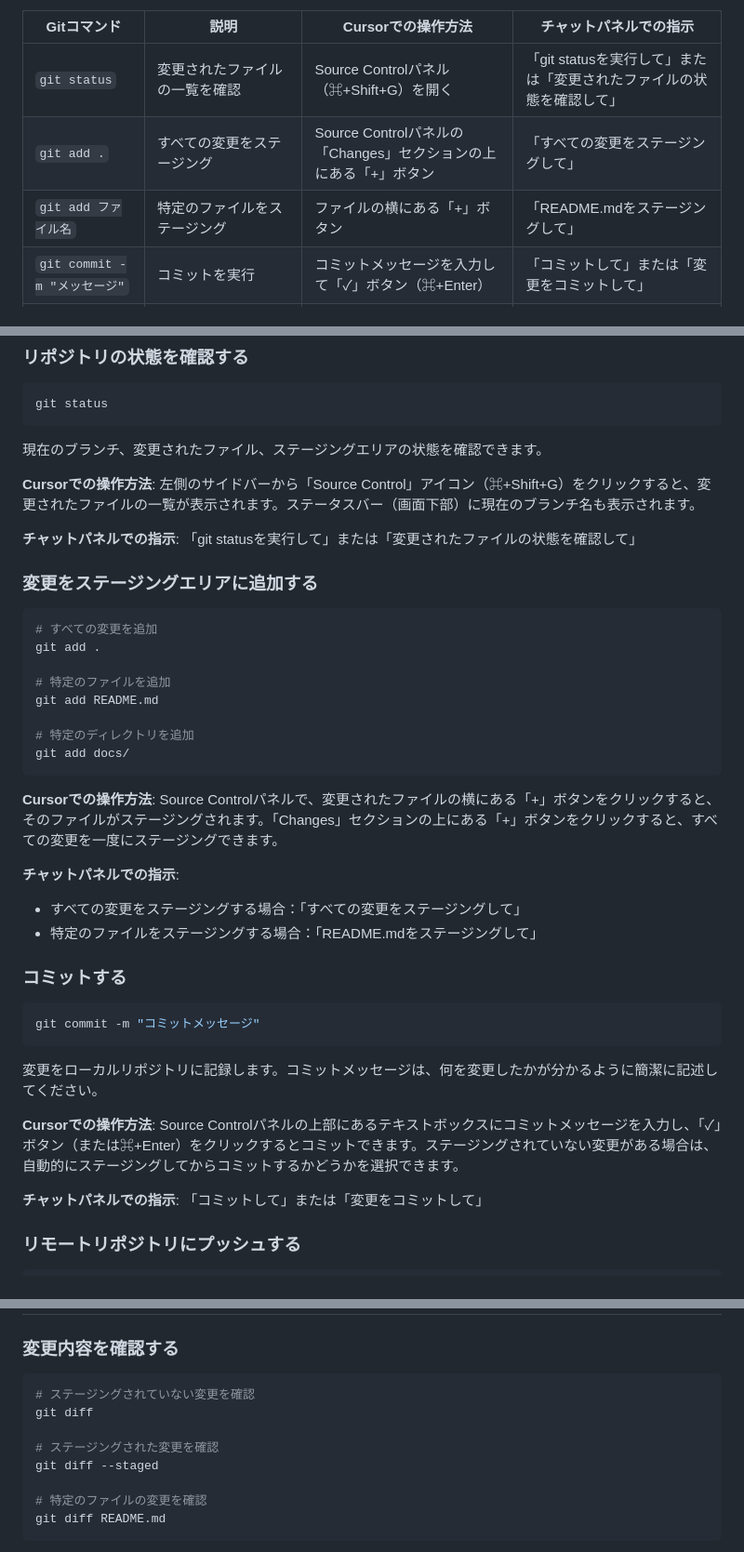
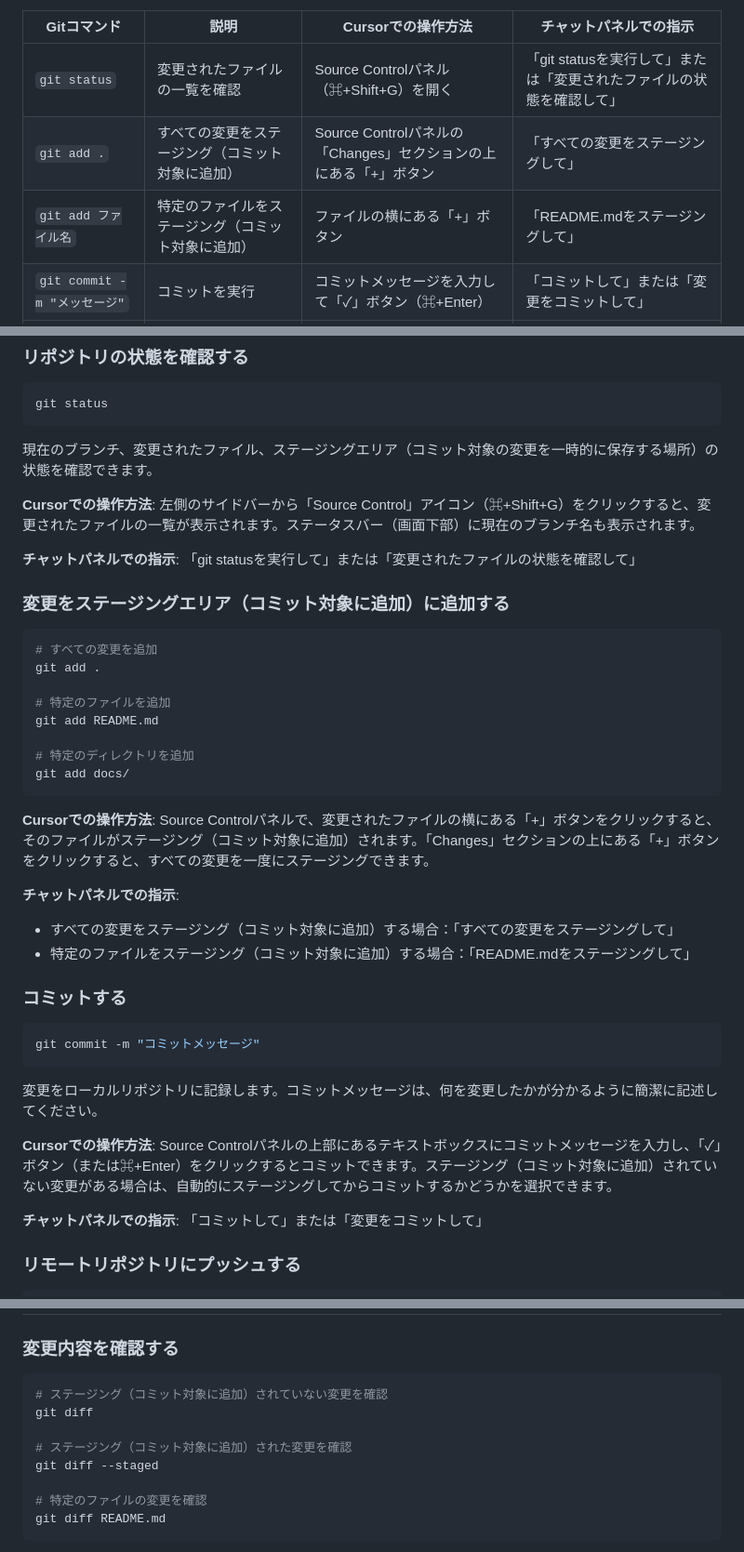
Before and after one commit to KazuhiroYamada2/SDD, a Markdown page: docs/git-commands.md, 3 parts joined by grey strips. Shown: that part at 93% size. GitHub-like rendering.

Commit message:
ステージングという言葉にわかりやすい説明を追加（コミット対象に追加）

````diff
--- a/docs/git-commands.md
+++ b/docs/git-commands.md
@@ -9,8 +9,8 @@
 | Gitコマンド | 説明 | Cursorでの操作方法 | チャットパネルでの指示 |
 |------------|------|-------------------|---------------------|
 | `git status` | 変更されたファイルの一覧を確認 | Source Controlパネル（⌘+Shift+G）を開く | 「git statusを実行して」または「変更されたファイルの状態を確認して」 |
-| `git add .` | すべての変更をステージング | Source Controlパネルの「Changes」セクションの上にある「+」ボタン | 「すべての変更をステージングして」 |
-| `git add ファイル名` | 特定のファイルをステージング | ファイルの横にある「+」ボタン | 「README.mdをステージングして」 |
+| `git add .` | すべての変更をステージング（コミット対象に追加） | Source Controlパネルの「Changes」セクションの上にある「+」ボタン | 「すべての変更をステージングして」 |
+| `git add ファイル名` | 特定のファイルをステージング（コミット対象に追加） | ファイルの横にある「+」ボタン | 「README.mdをステージングして」 |
 | `git commit -m "メッセージ"` | コミットを実行 | コミットメッセージを入力して「✓」ボタン（⌘+Enter） | 「コミットして」または「変更をコミットして」 |
 | `git push` | リモートリポジトリにプッシュ | 「...」メニューから「Push」を選択、または「Sync Changes」ボタン（上向き矢印） | 「プッシュして」 |
 | `git pull` | リモートリポジトリから最新の変更を取得 | 「...」メニューから「Pull」を選択、またはステータスバーの同期アイコン | 「最新の変更を取得して」または「プルして」 |
@@ -45,13 +45,13 @@
 git status
 ```
 
-現在のブランチ、変更されたファイル、ステージングエリアの状態を確認できます。
+現在のブランチ、変更されたファイル、ステージングエリア（コミット対象の変更を一時的に保存する場所）の状態を確認できます。
 
 **Cursorでの操作方法**: 左側のサイドバーから「Source Control」アイコン（⌘+Shift+G）をクリックすると、変更されたファイルの一覧が表示されます。ステータスバー（画面下部）に現在のブランチ名も表示されます。
 
 **チャットパネルでの指示**: 「git statusを実行して」または「変更されたファイルの状態を確認して」
 
-### 変更をステージングエリアに追加する
+### 変更をステージングエリア（コミット対象に追加）に追加する
 
 ```bash
 # すべての変更を追加
@@ -64,11 +64,11 @@ git add README.md
 git add docs/
 ```
 
-**Cursorでの操作方法**: Source Controlパネルで、変更されたファイルの横にある「+」ボタンをクリックすると、そのファイルがステージングされます。「Changes」セクションの上にある「+」ボタンをクリックすると、すべての変更を一度にステージングできます。
+**Cursorでの操作方法**: Source Controlパネルで、変更されたファイルの横にある「+」ボタンをクリックすると、そのファイルがステージング（コミット対象に追加）されます。「Changes」セクションの上にある「+」ボタンをクリックすると、すべての変更を一度にステージングできます。
 
 **チャットパネルでの指示**:
-- すべての変更をステージングする場合：「すべての変更をステージングして」
-- 特定のファイルをステージングする場合：「README.mdをステージングして」
+- すべての変更をステージング（コミット対象に追加）する場合：「すべての変更をステージングして」
+- 特定のファイルをステージング（コミット対象に追加）する場合：「README.mdをステージングして」
 
 ### コミットする
 
@@ -78,7 +78,7 @@ git commit -m "コミットメッセージ"
 
 変更をローカルリポジトリに記録します。コミットメッセージは、何を変更したかが分かるように簡潔に記述してください。
 
-**Cursorでの操作方法**: Source Controlパネルの上部にあるテキストボックスにコミットメッセージを入力し、「✓」ボタン（または⌘+Enter）をクリックするとコミットできます。ステージングされていない変更がある場合は、自動的にステージングしてからコミットするかどうかを選択できます。
+**Cursorでの操作方法**: Source Controlパネルの上部にあるテキストボックスにコミットメッセージを入力し、「✓」ボタン（または⌘+Enter）をクリックするとコミットできます。ステージング（コミット対象に追加）されていない変更がある場合は、自動的にステージングしてからコミットするかどうかを選択できます。
 
 **チャットパネルでの指示**: 「コミットして」または「変更をコミットして」
 
@@ -231,10 +231,10 @@ git fetch
 ### 変更内容を確認する
 
 ```bash
-# ステージングされていない変更を確認
+# ステージング（コミット対象に追加）されていない変更を確認
 git diff
 
-# ステージングされた変更を確認
+# ステージング（コミット対象に追加）された変更を確認
 git diff --staged
 
 # 特定のファイルの変更を確認
````
Also changed, not shown: other parts of docs/git-commands.md (+6 -6 lines).
